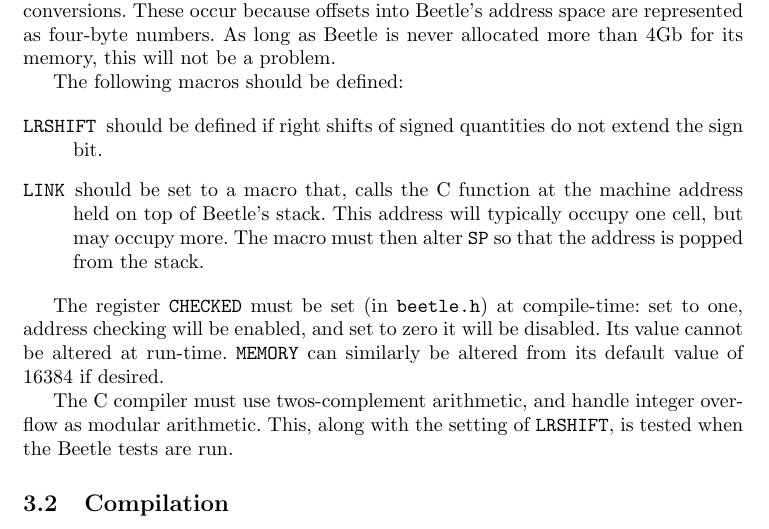
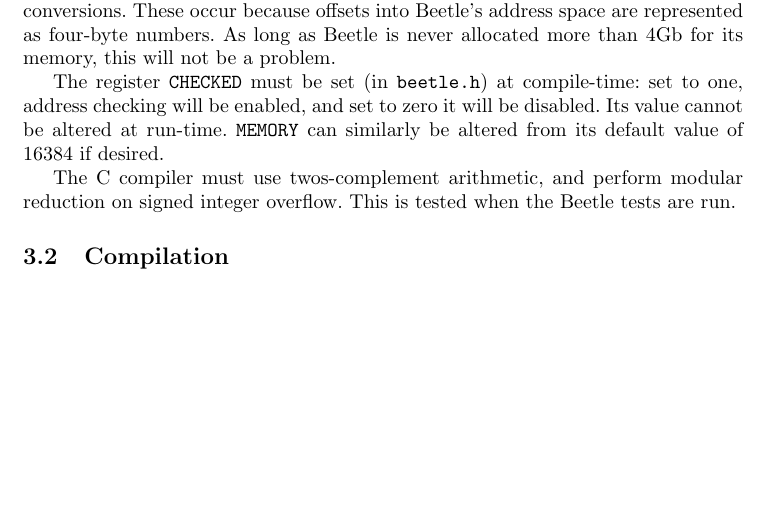
Before and after one commit to rrthomas/beetle, a LaTeX document (doc/cbeetle.tex): part of page 2 of 4, cut so that both start at the same text, the shorter picture padded with empty space. Compiled offline with pdfLaTeX.

Commit message:
Fix and always use portable definition of ARSHIFT.

```diff
--- a/doc/cbeetle.tex
+++ b/doc/cbeetle.tex
@@ -105,25 +105,14 @@ compiler about pointer conversions. These occur because offsets into Beetle's
 address space are represented as four-byte numbers. As long as Beetle is
 never allocated more than 4Gb for its memory, this will not be a problem.
 
-The following macros should be defined:
-
-\begin{description}
-\item[{\tt LRSHIFT}]should be defined if right shifts of signed
-  quantities do not extend the sign bit.
-\item[{\tt LINK}]should be set to a macro that, calls the C function
-  at the machine address held on top of Beetle's stack. This address
-  will typically occupy one cell, but may occupy more. The macro must
-  then alter {\tt SP} so that the address is popped from the stack.
-\end{description}
-
 The register {\tt CHECKED} must be set (in {\tt beetle.h}) at compile-time:
 set to one, address checking will be enabled, and set to zero it will be
 disabled. Its value cannot be altered at run-time. {\tt MEMORY} can similarly
 be altered from its default value of 16384 if desired.
 
-The C compiler must use twos-complement arithmetic, and handle integer
-overflow as modular arithmetic. This, along with the setting of {\tt
-  LRSHIFT}, is tested when the Beetle tests are run.
+The C compiler must use twos-complement arithmetic, and perform
+modular reduction on signed integer overflow. This is tested when the
+Beetle tests are run.
 
 
 \subsection{Compilation}
```
Also changed, not shown: 2 other files.
